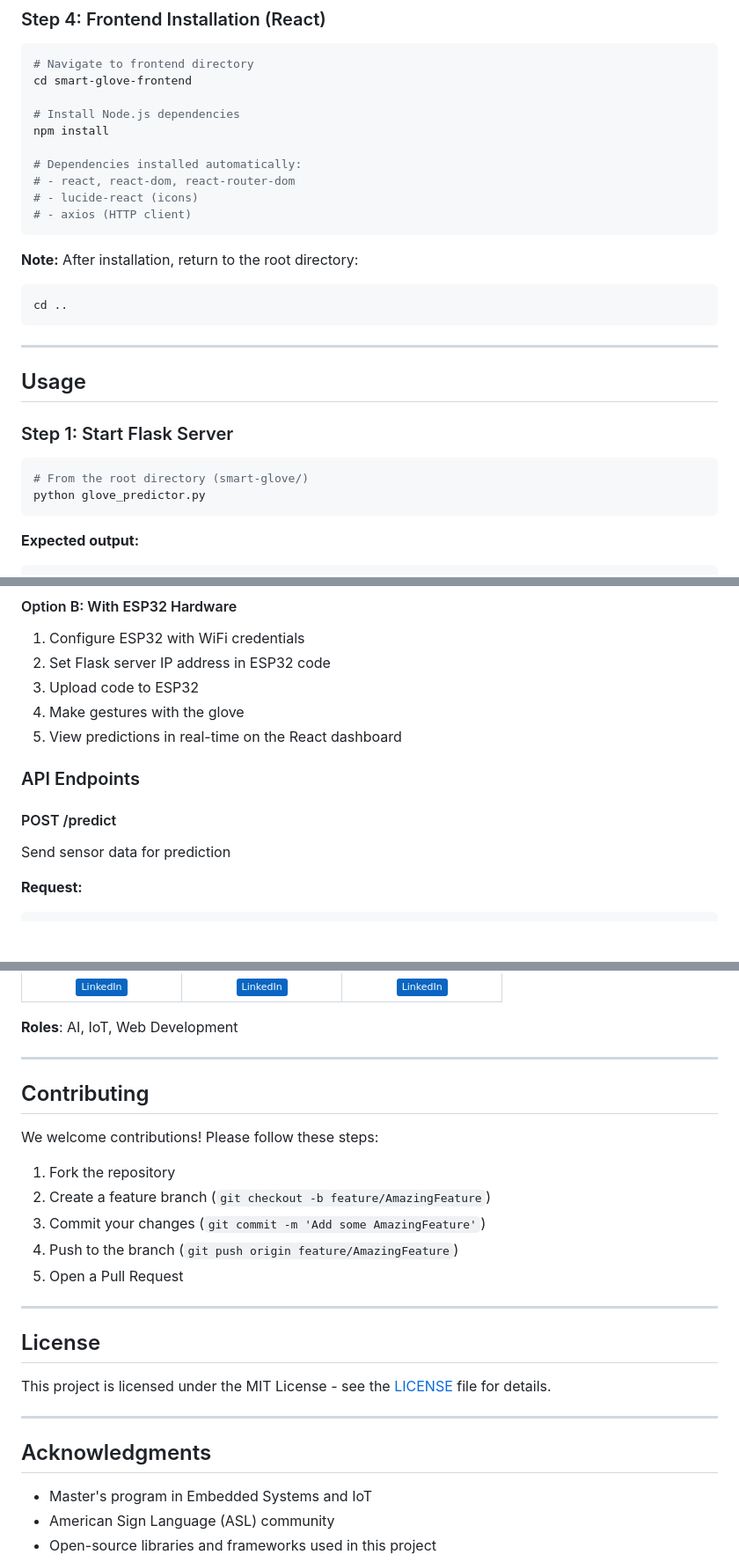
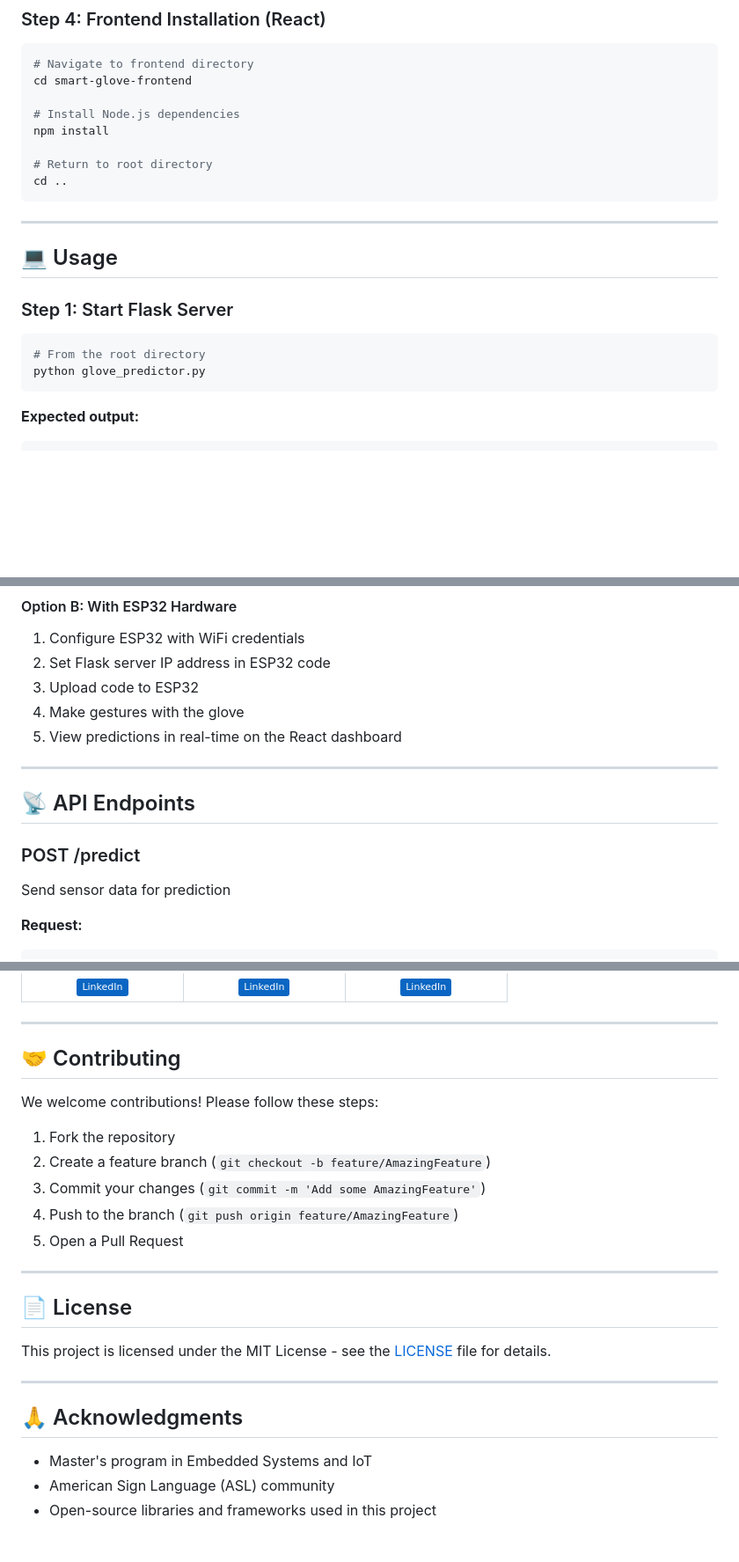
Before and after one commit to SersifAbdeljalil/smart-glove-sign, a Markdown page: README.md, 3 parts joined by grey strips. Shown at 88% size. Drawn GitHub-style; badges without logos; blank space fills up the shorter version.

Commit message:
docs: Merge and organize README files

````diff
--- a/README.md
+++ b/README.md
@@ -208,25 +208,18 @@ cd smart-glove-frontend
 # Install Node.js dependencies
 npm install
 
-# Dependencies installed automatically:
-# - react, react-dom, react-router-dom
-# - lucide-react (icons)
-# - axios (HTTP client)
-```
-
-**Note:** After installation, return to the root directory:
-```bash
+# Return to root directory
 cd ..
 ```
 
 ---
 
-## Usage
+## 💻 Usage
 
 ### Step 1: Start Flask Server
 
 ```bash
-# From the root directory (smart-glove/)
+# From the root directory
 python glove_predictor.py
 ```
 
@@ -275,9 +268,11 @@ Use the Flask web interface at `http://localhost:5000` to send test data.
 4. Make gestures with the glove
 5. View predictions in real-time on the React dashboard
 
-### API Endpoints
+---
 
-#### POST /predict
+## 📡 API Endpoints
+
+### POST /predict
 Send sensor data for prediction
 
 **Request:**
@@ -403,11 +399,9 @@ Get system statistics
 </tr>
 </table>
 
-**Roles**: AI, IoT, Web Development
-
 ---
 
-## Contributing
+## 🤝 Contributing
 
 We welcome contributions! Please follow these steps:
 
@@ -419,13 +413,13 @@ We welcome contributions! Please follow these steps:
 
 ---
 
-## License
+## 📄 License
 
 This project is licensed under the MIT License - see the [LICENSE](LICENSE) file for details.
 
 ---
 
-## Acknowledgments
+## 🙏 Acknowledgments
 
 - Master's program in Embedded Systems and IoT
 - American Sign Language (ASL) community
````
Also changed, not shown: other parts of README.md (+50 -49 lines).
